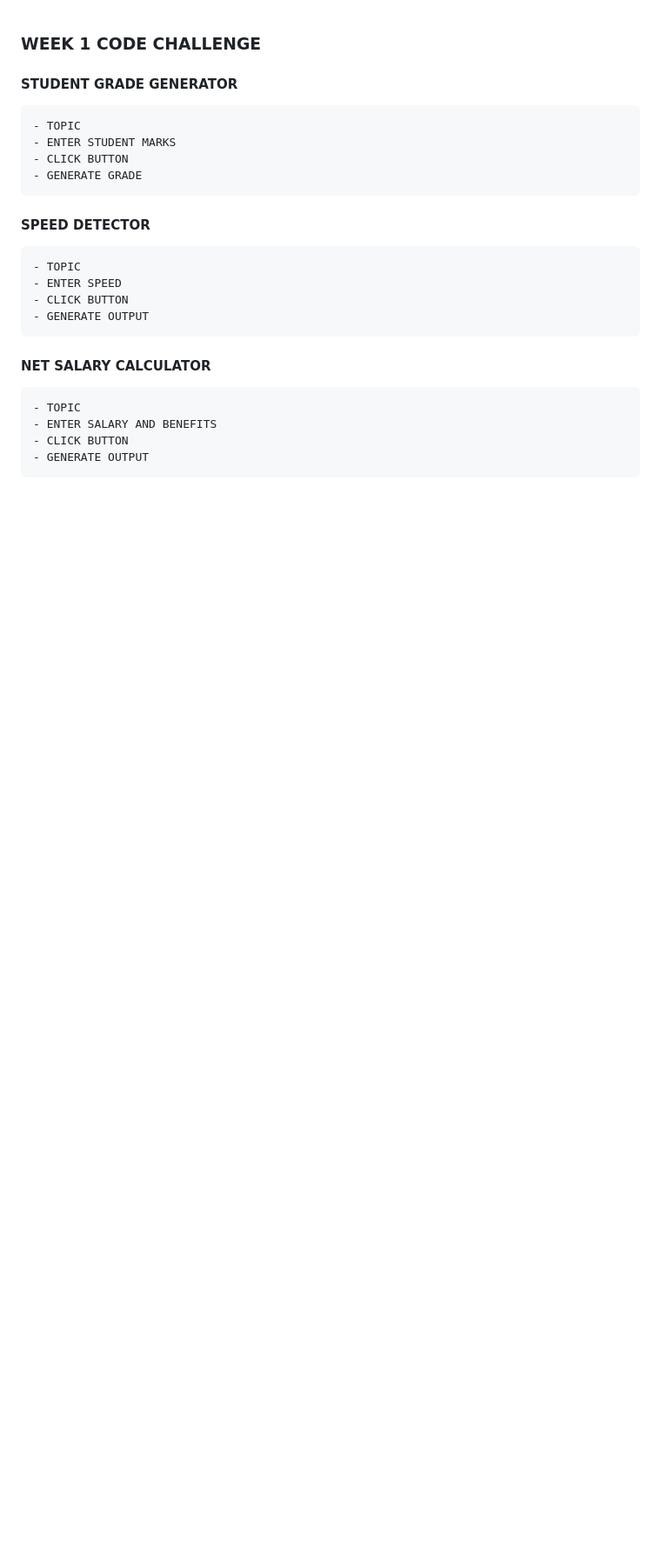
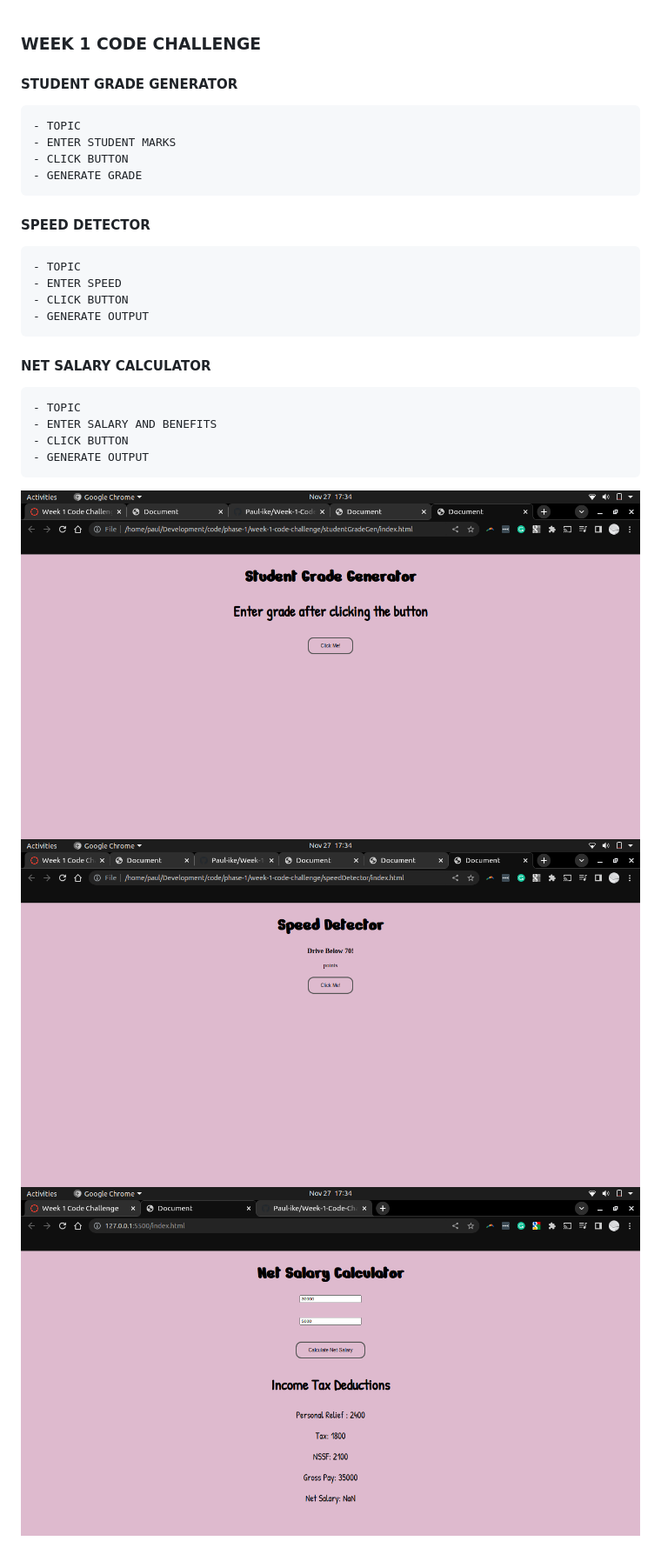
Before and after one commit to Paul-ike/Week-1-Code-Challenge, a Markdown page: README.md, the part around the change. Shown: that part at 87% size. GitHub-like rendering; pictures changed too: gradegen.png (added), netsalary.png (added), speeddetector.png (added); blank space fills up the shorter version.

Commit message:
Completed assignment

```diff
--- a/README.md
+++ b/README.md
@@ -14,3 +14,7 @@
     - ENTER SALARY AND BENEFITS
     - CLICK BUTTON
     - GENERATE OUTPUT
+
+![Screenshot](gradegen.png)
+![Screenshot](speeddetector.png)
+![Screenshot](netsalary.png)
```
